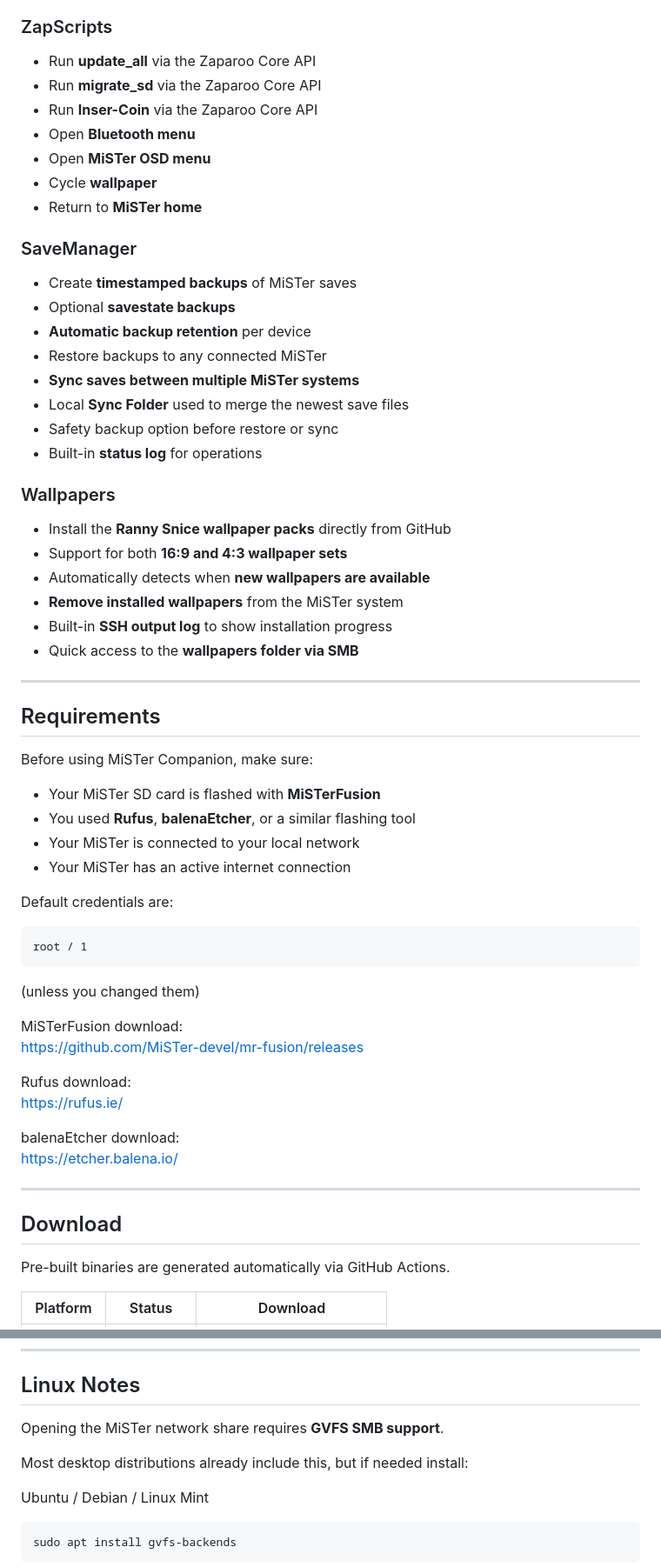
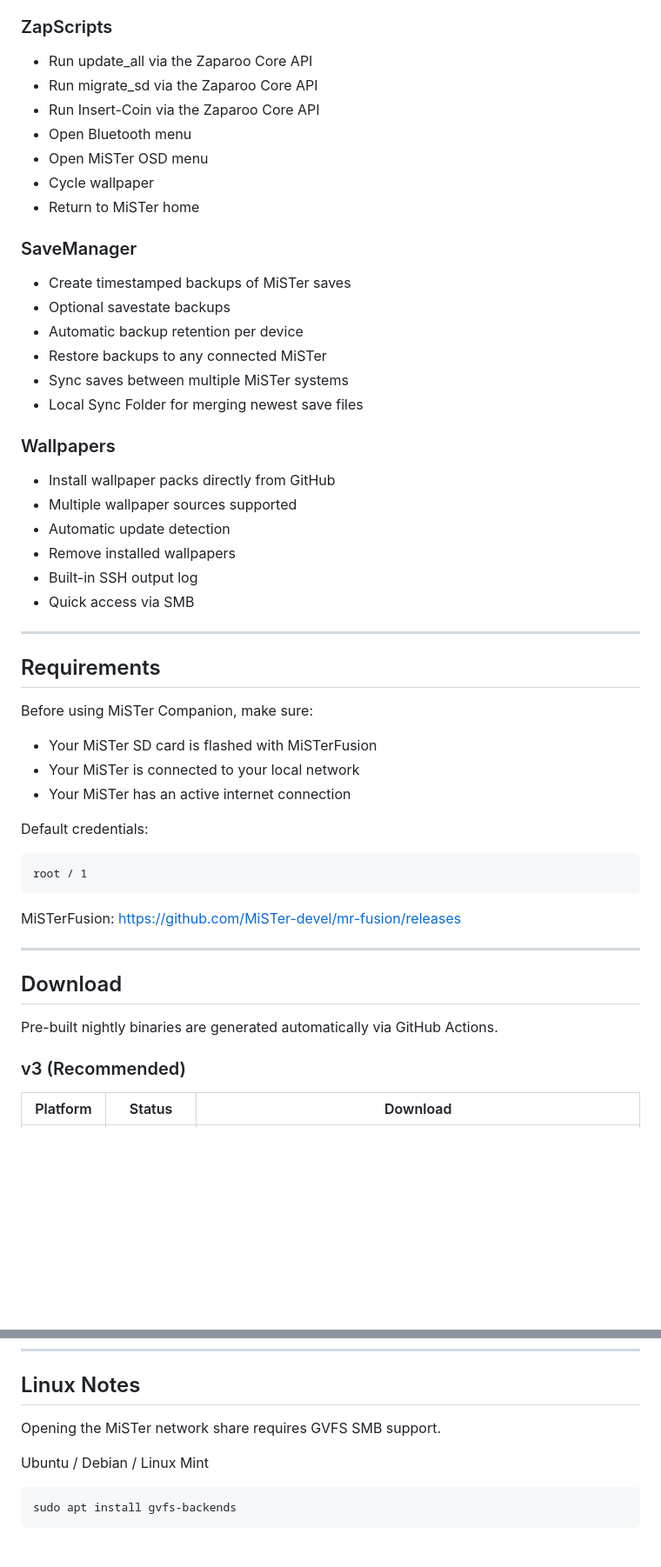
Before and after one commit to Anime0t4ku/mister-companion, a Markdown page: readme.md, 2 parts joined by grey strips. Shown at 87% size. GitHub-like rendering; blank space fills up the shorter version.

```diff
--- a/readme.md
+++ b/readme.md
@@ -70,30 +83,28 @@ MiSTer Companion uses a **tabbed interface** to organize functionality.
 
 ### ZapScripts
-- Run **update_all** via the Zaparoo Core API
-- Run **migrate_sd** via the Zaparoo Core API
-- Run **Inser-Coin** via the Zaparoo Core API
-- Open **Bluetooth menu**
-- Open **MiSTer OSD menu**
-- Cycle **wallpaper**
-- Return to **MiSTer home**
+- Run update_all via the Zaparoo Core API
+- Run migrate_sd via the Zaparoo Core API
+- Run Insert-Coin via the Zaparoo Core API
+- Open Bluetooth menu
+- Open MiSTer OSD menu
+- Cycle wallpaper
+- Return to MiSTer home
 
 ### SaveManager
-- Create **timestamped backups** of MiSTer saves
-- Optional **savestate backups**
-- **Automatic backup retention** per device
+- Create timestamped backups of MiSTer saves
+- Optional savestate backups
+- Automatic backup retention per device
 - Restore backups to any connected MiSTer
-- **Sync saves between multiple MiSTer systems**
-- Local **Sync Folder** used to merge the newest save files
-- Safety backup option before restore or sync
-- Built-in **status log** for operations
+- Sync saves between multiple MiSTer systems
+- Local Sync Folder for merging newest save files
 
 ### Wallpapers
-- Install the **Ranny Snice wallpaper packs** directly from GitHub
-- Support for both **16:9 and 4:3 wallpaper sets**
-- Automatically detects when **new wallpapers are available**
-- **Remove installed wallpapers** from the MiSTer system
-- Built-in **SSH output log** to show installation progress
-- Quick access to the **wallpapers folder via SMB**
+- Install wallpaper packs directly from GitHub
+- Multiple wallpaper sources supported
+- Automatic update detection
+- Remove installed wallpapers
+- Built-in SSH output log
+- Quick access via SMB
 
 ---
 
@@ -101,31 +112,24 @@ MiSTer Companion uses a **tabbed interface** to organize functionality.
 
 Before using MiSTer Companion, make sure:
 
-- Your MiSTer SD card is flashed with **MiSTerFusion**
-- You used **Rufus**, **balenaEtcher**, or a similar flashing tool
+- Your MiSTer SD card is flashed with MiSTerFusion
 - Your MiSTer is connected to your local network
 - Your MiSTer has an active internet connection
 
-Default credentials are:
+Default credentials:
 
     root / 1
 
-(unless you changed them)
-
-MiSTerFusion download:
+MiSTerFusion:
 https://github.com/MiSTer-devel/mr-fusion/releases
-
-Rufus download:
-https://rufus.ie/
-
-balenaEtcher download:
-https://etcher.balena.io/
 
 ---
 
 ## Download
 
-Pre-built binaries are generated automatically via GitHub Actions.
+Pre-built nightly binaries are generated automatically via GitHub Actions.
+
+### v3 (Recommended)
 
 | Platform | Status | Download |
 |----------|--------|----------|
@@ -136,9 +140,7 @@ Pre-built binaries are generated automatically via GitHub Actions.
 
 ## Linux Notes
 
-Opening the MiSTer network share requires **GVFS SMB support**.
-
-Most desktop distributions already include this, but if needed install:
+Opening the MiSTer network share requires GVFS SMB support.
 
 Ubuntu / Debian / Linux Mint
 
```
Also changed, not shown: other parts of readme.md (+53 -29 lines), assets/screenshot.png, 5 other files.
